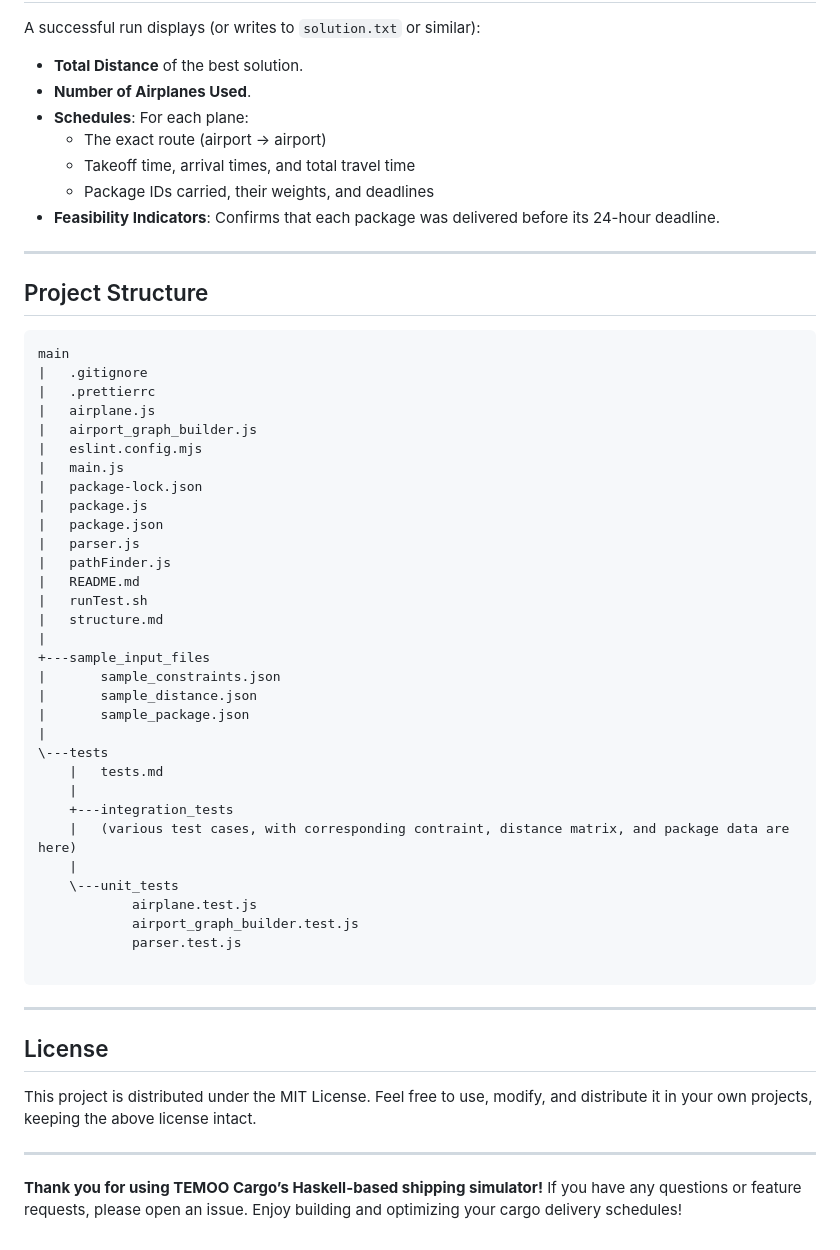
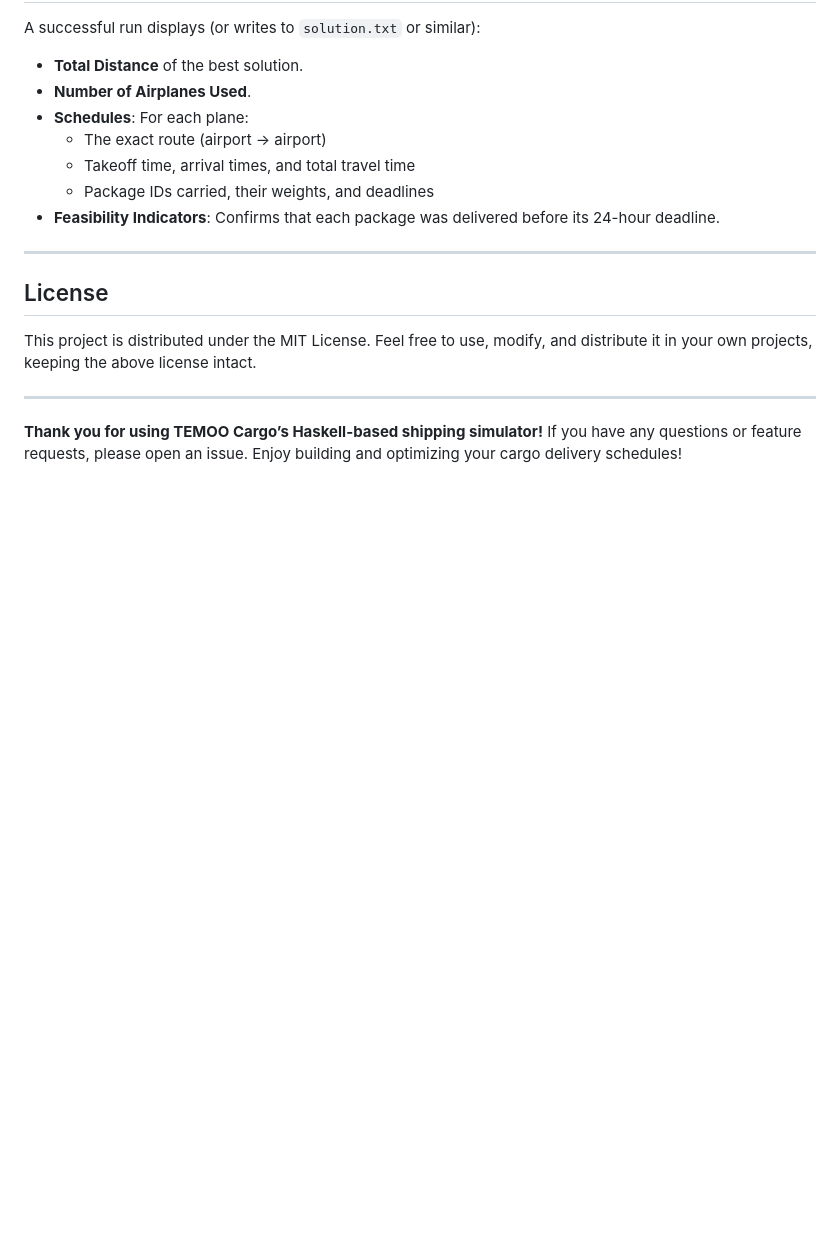
Before and after one commit to axyl-casc/AirplaneGraphProject, a Markdown page: README.md, the part around the change. Drawn GitHub-style; blank space fills up the shorter version.

````diff
--- a/README.md
+++ b/README.md
@@ -182,45 +182,6 @@ A successful run displays (or writes to `solution.txt` or similar):
 
 ---
 
-## Project Structure
-
-```
-main
-|   .gitignore
-|   .prettierrc
-|   airplane.js
-|   airport_graph_builder.js
-|   eslint.config.mjs
-|   main.js
-|   package-lock.json
-|   package.js
-|   package.json
-|   parser.js
-|   pathFinder.js
-|   README.md
-|   runTest.sh
-|   structure.md
-|
-+---sample_input_files
-|       sample_constraints.json
-|       sample_distance.json
-|       sample_package.json
-|
-\---tests
-    |   tests.md
-    |
-    +---integration_tests
-    |   (various test cases, with corresponding contraint, distance matrix, and package data are here)
-    |
-    \---unit_tests
-            airplane.test.js
-            airport_graph_builder.test.js
-            parser.test.js
-
-```
-
----
-
 ## License
 This project is distributed under the MIT License. Feel free to use, modify, and distribute it in your own projects, keeping the above license intact.
 
````
